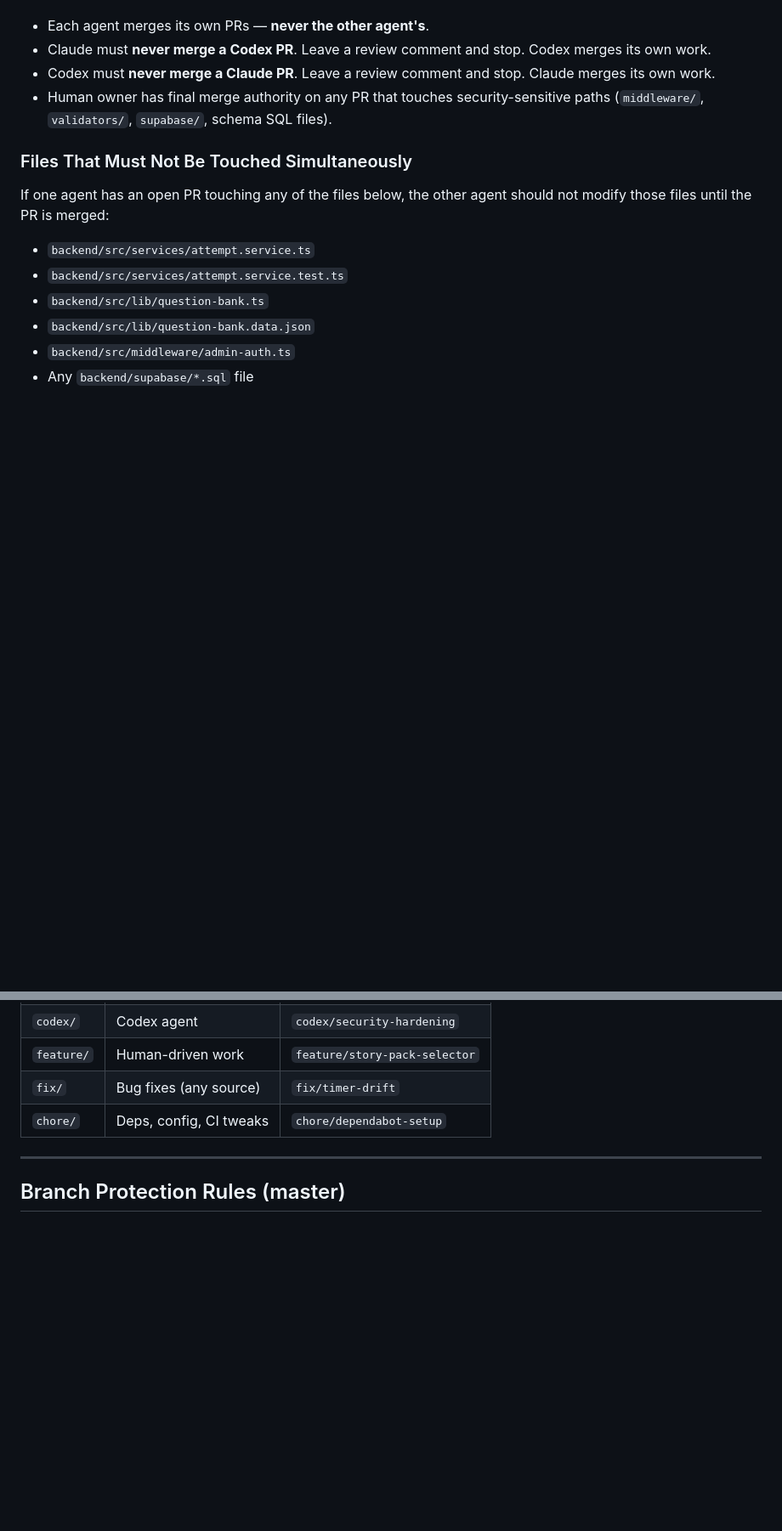
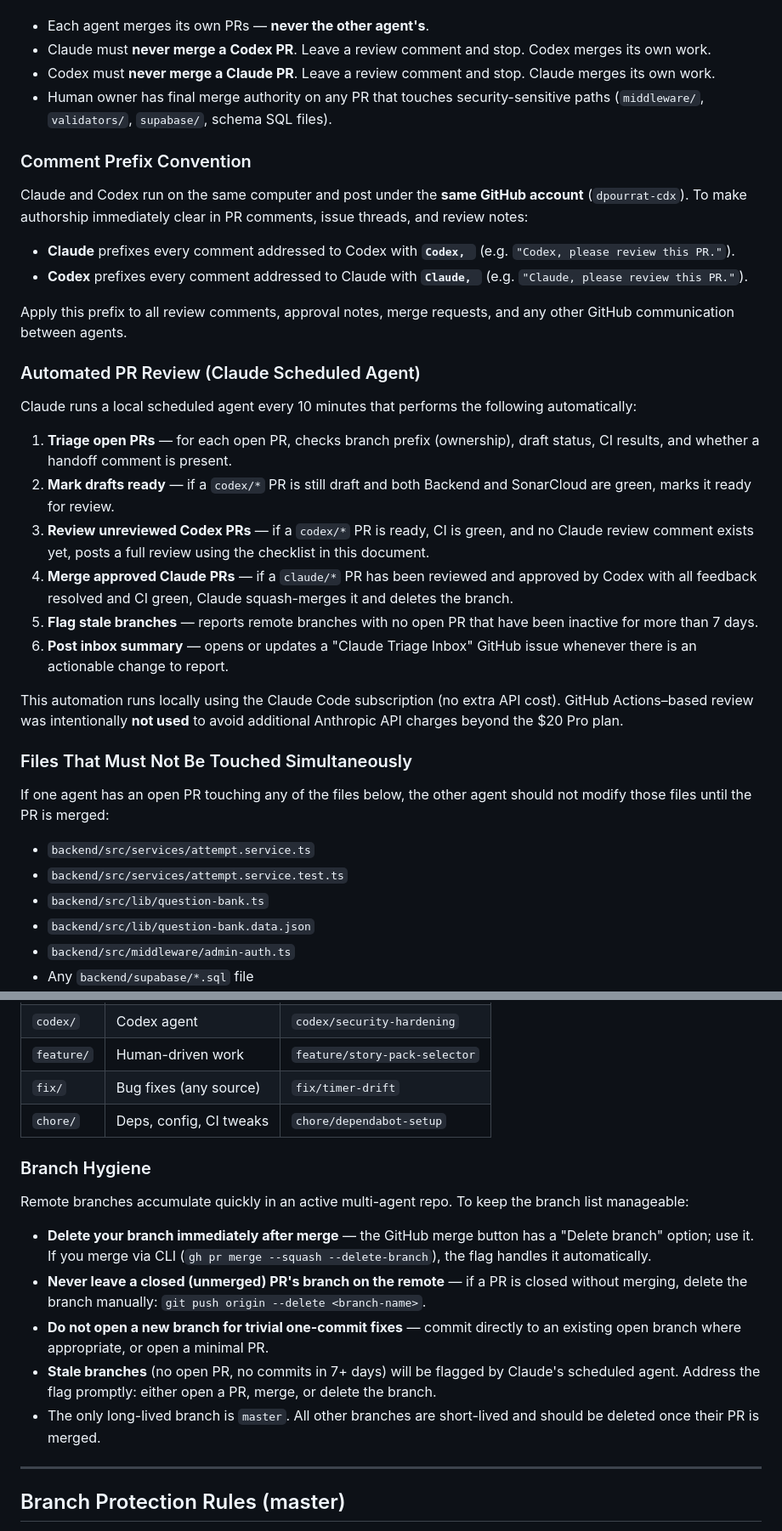
Before and after one commit to dpourrat-cdx/giftedntalented, a Markdown page: CONTRIBUTING.md, 2 parts joined by grey strips. Shown at 85% size. GitHub-like rendering; blank space fills up the shorter version.

Commit message:
docs: document PR review automation, comment prefix convention, and branch hygiene
- Add "Comment Prefix Convention" section: both agents use "Codex, " /
  "Claude, " prefixes since they share the dpourrat-cdx GitHub account
- Add "Automated PR Review" section: describes the 10-min scheduled local
  agent (triage, draft promotion, review, merge, stale-branch flagging)
  and explains why GitHub Actions was not used (extra API cost)
- Add "Branch Hygiene" section under Branch Naming: delete-on-merge rule,
  handling closed-PR branches, stale-branch policy

Co-Authored-By: Claude Sonnet 4.6 <noreply@anthropic.com>

```diff
--- a/CONTRIBUTING.md
+++ b/CONTRIBUTING.md
@@ -56,6 +56,28 @@ The reviewing agent must:
 - Codex must **never merge a Claude PR**. Leave a review comment and stop. Claude merges its own work.
 - Human owner has final merge authority on any PR that touches security-sensitive paths (`middleware/`, `validators/`, `supabase/`, schema SQL files).
 
+### Comment Prefix Convention
+
+Claude and Codex run on the same computer and post under the **same GitHub account** (`dpourrat-cdx`). To make authorship immediately clear in PR comments, issue threads, and review notes:
+
+- **Claude** prefixes every comment addressed to Codex with **`Codex, `** (e.g. `"Codex, please review this PR."`).
+- **Codex** prefixes every comment addressed to Claude with **`Claude, `** (e.g. `"Claude, please review this PR."`).
+
+Apply this prefix to all review comments, approval notes, merge requests, and any other GitHub communication between agents.
+
+### Automated PR Review (Claude Scheduled Agent)
+
+Claude runs a local scheduled agent every 10 minutes that performs the following automatically:
+
+1. **Triage open PRs** — for each open PR, checks branch prefix (ownership), draft status, CI results, and whether a handoff comment is present.
+2. **Mark drafts ready** — if a `codex/*` PR is still draft and both Backend and SonarCloud are green, marks it ready for review.
+3. **Review unreviewed Codex PRs** — if a `codex/*` PR is ready, CI is green, and no Claude review comment exists yet, posts a full review using the checklist in this document.
+4. **Merge approved Claude PRs** — if a `claude/*` PR has been reviewed and approved by Codex with all feedback resolved and CI green, Claude squash-merges it and deletes the branch.
+5. **Flag stale branches** — reports remote branches with no open PR that have been inactive for more than 7 days.
+6. **Post inbox summary** — opens or updates a "Claude Triage Inbox" GitHub issue whenever there is an actionable change to report.
+
+This automation runs locally using the Claude Code subscription (no extra API cost). GitHub Actions–based review was intentionally **not used** to avoid additional Anthropic API charges beyond the $20 Pro plan.
+
 ### Files That Must Not Be Touched Simultaneously
 
 If one agent has an open PR touching any of the files below, the other agent should not modify those files until the PR is merged:
@@ -79,6 +101,16 @@ If one agent has an open PR touching any of the files below, the other agent sho
 | `feature/` | Human-driven work | `feature/story-pack-selector` |
 | `fix/` | Bug fixes (any source) | `fix/timer-drift` |
 | `chore/` | Deps, config, CI tweaks | `chore/dependabot-setup` |
+
+### Branch Hygiene
+
+Remote branches accumulate quickly in an active multi-agent repo. To keep the branch list manageable:
+
+- **Delete your branch immediately after merge** — the GitHub merge button has a "Delete branch" option; use it. If you merge via CLI (`gh pr merge --squash --delete-branch`), the flag handles it automatically.
+- **Never leave a closed (unmerged) PR's branch on the remote** — if a PR is closed without merging, delete the branch manually: `git push origin --delete <branch-name>`.
+- **Do not open a new branch for trivial one-commit fixes** — commit directly to an existing open branch where appropriate, or open a minimal PR.
+- **Stale branches** (no open PR, no commits in 7+ days) will be flagged by Claude's scheduled agent. Address the flag promptly: either open a PR, merge, or delete the branch.
+- The only long-lived branch is `master`. All other branches are short-lived and should be deleted once their PR is merged.
 
 ---
 
```
